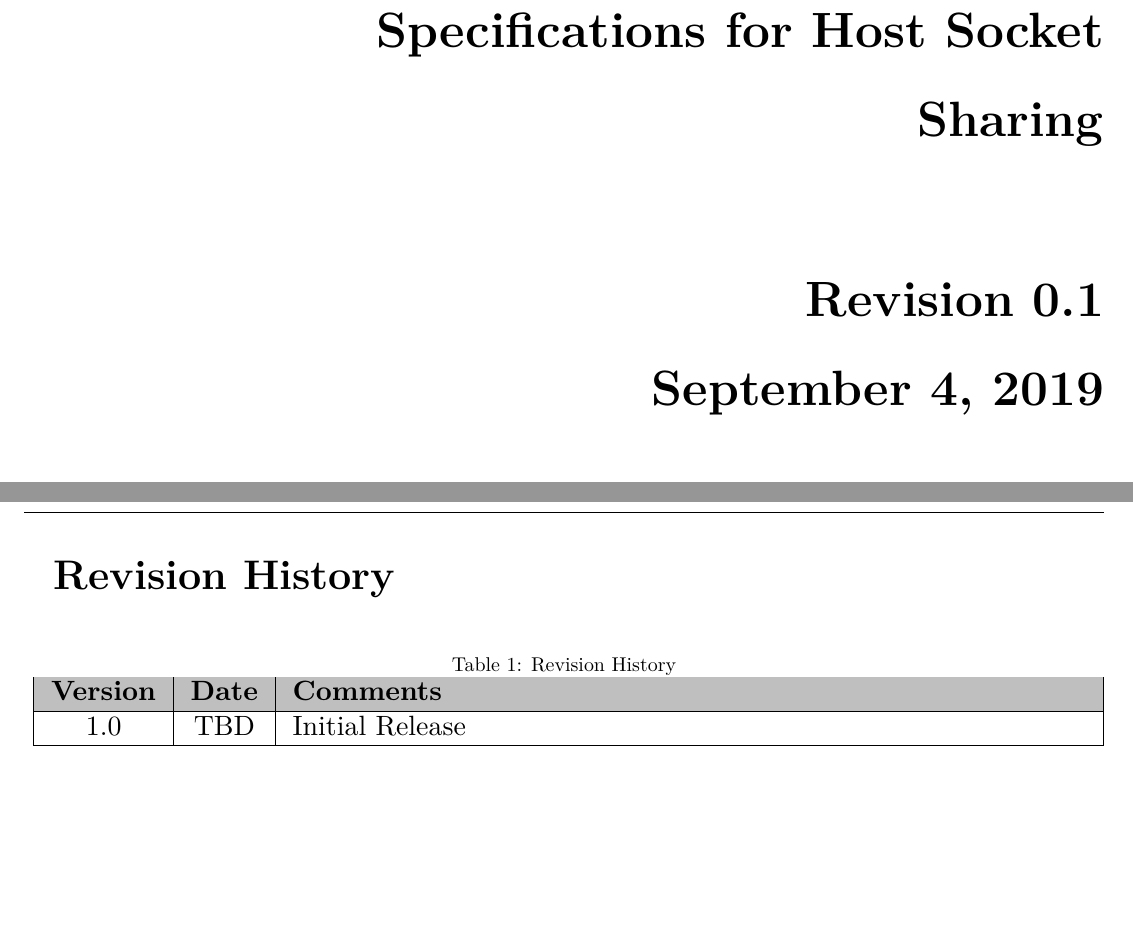
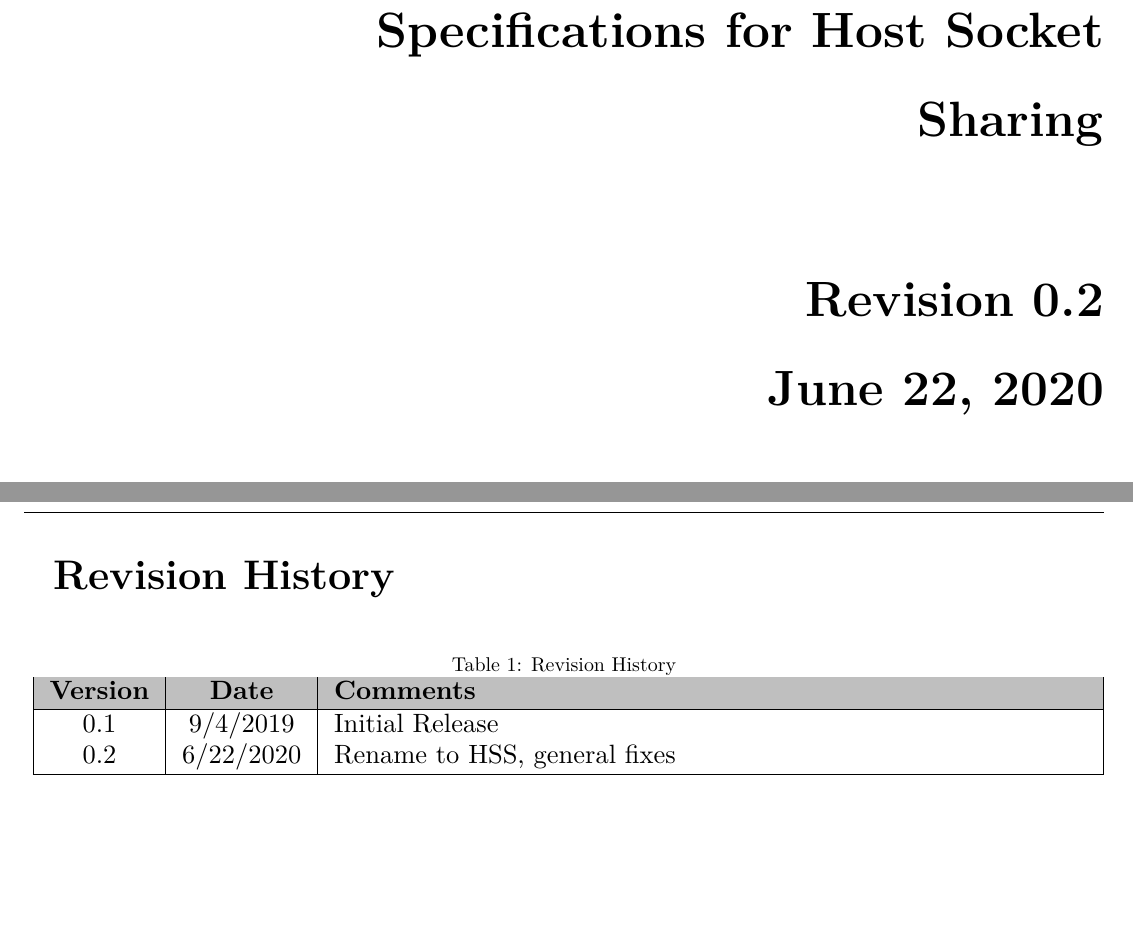
Before and after one commit to xaptum/hss, a LaTeX document (rc/hss_protocol.tex): two parts of pages 1 and 2 of 17, joined at a grey line, cut so that both start at the same text, the shorter picture padded with empty space. Compiled offline with pdfLaTeX.

Commit message:
Update changelog and generate new PDF

```diff
--- a/rc/hss_protocol.tex
+++ b/rc/hss_protocol.tex
@@ -48,8 +48,8 @@
 		\begin{flushright}
 		\textbf{Universal Serial Bus Communications Class Subclass Specifications for Host Socket Sharing}\\
 		~\\
-		Revision 0.1\\
-		September 4, 2019
+		Revision 0.2\\
+		June 22, 2020
 	\end{flushright}\end{adjustwidth}\par}
 	\clearpage
 	{\huge\textbf{Revision History}}\\
@@ -61,7 +61,8 @@
 				\rowcolor{lightgray}
 				\textbf{Version} &	\textbf{Date} &	\textbf{Comments}\\
 				\hline
-				1.0 & TBD & Initial Release\\
+				0.1 & 9/4/2019 & Initial Release\\
+				0.2 & 6/22/2020 & Rename to HSS, general fixes\\
 				\hline
 			\end{tabular}
 		\end{adjustbox}
```
Also changed, not shown: HSS_protocol.pdf.
